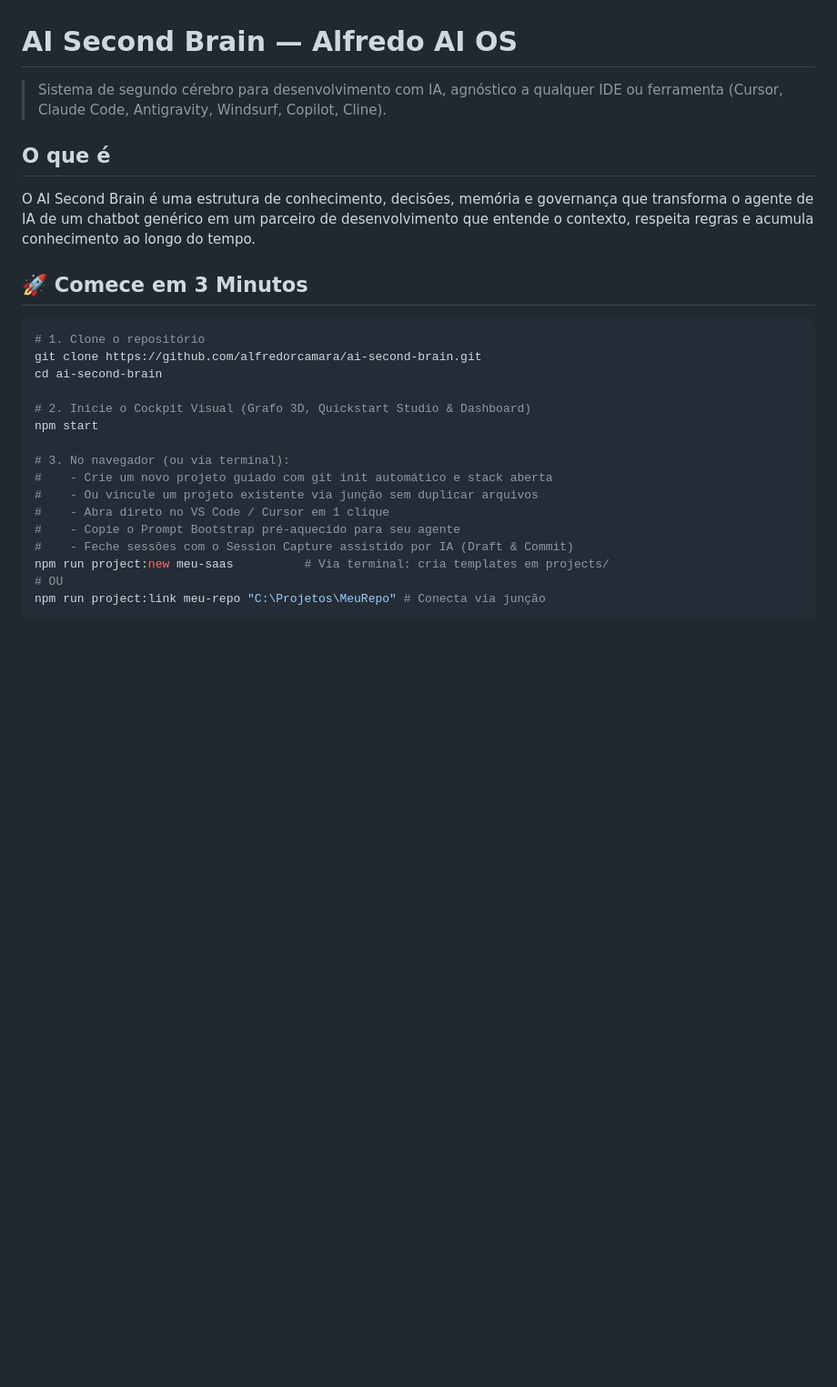
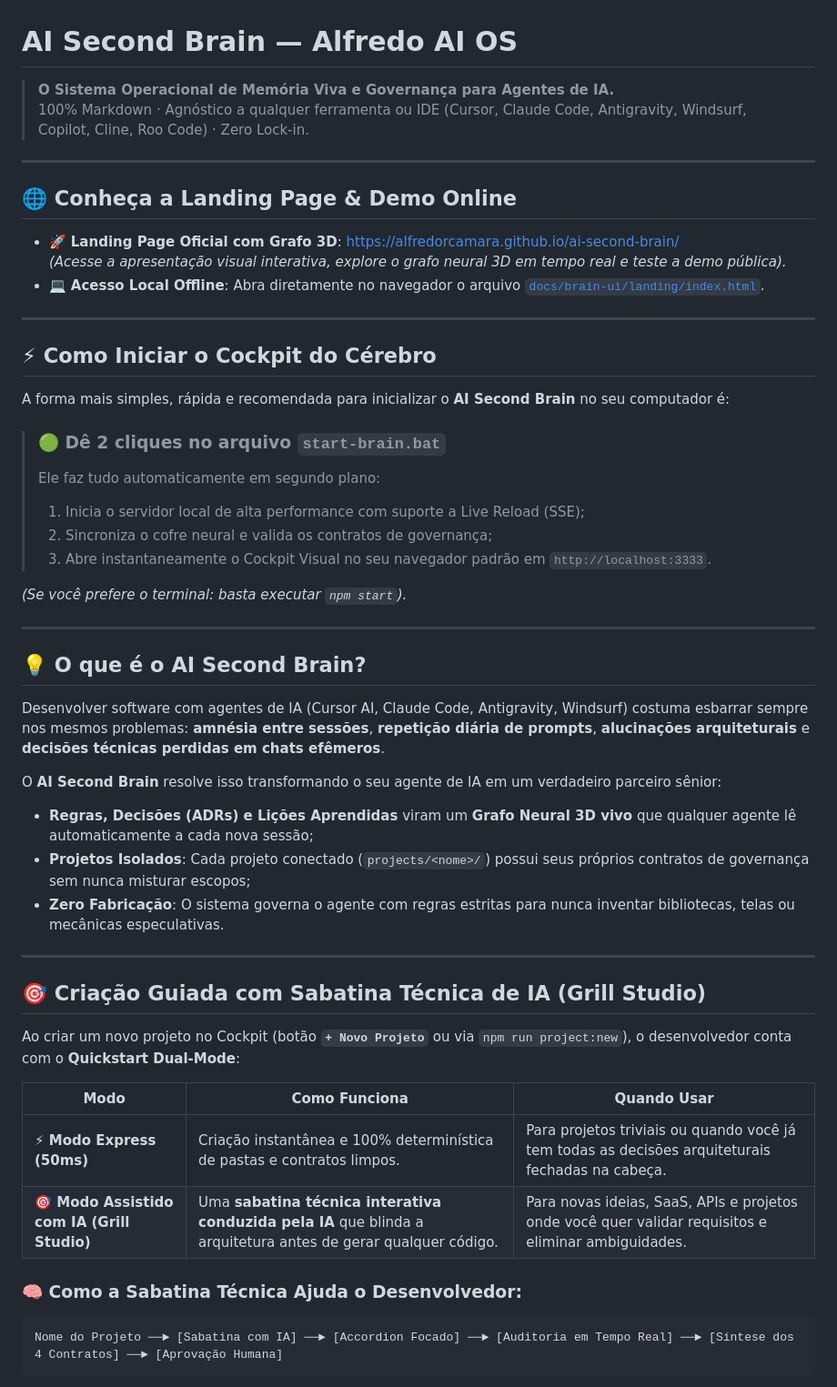
Before and after one commit to alfredorcamara/ai-second-brain, a Markdown page: README.md, the part around one of its changes. Shown at 91% size. Drawn GitHub-style; blank space fills up the shorter version.

````diff
--- a/README.md
+++ b/README.md
@@ -1,31 +1,56 @@
 # AI Second Brain — Alfredo AI OS
 
-> Sistema de segundo cérebro para desenvolvimento com IA, agnóstico a qualquer IDE ou ferramenta (Cursor, Claude Code, Antigravity, Windsurf, Copilot, Cline).
+> **O Sistema Operacional de Memória Viva e Governança para Agentes de IA.**
+> 100% Markdown · Agnóstico a qualquer ferramenta ou IDE (Cursor, Claude Code, Antigravity, Windsurf, Copilot, Cline, Roo Code) · Zero Lock-in.
 
-## O que é
+---
 
-O AI Second Brain é uma estrutura de conhecimento, decisões, memória e governança
-que transforma o agente de IA de um chatbot genérico em um parceiro de desenvolvimento
-que entende o contexto, respeita regras e acumula conhecimento ao longo do tempo.
+## 🌐 Conheça a Landing Page & Demo Online
 
-## 🚀 Comece em 3 Minutos
+- 🚀 **Landing Page Oficial com Grafo 3D**: [https://alfredorcamara.github.io/ai-second-brain/](https://alfredorcamara.github.io/ai-second-brain/)
+  *(Acesse a apresentação visual interativa, explore o grafo neural 3D em tempo real e teste a demo pública).*
+- 💻 **Acesso Local Offline**: Abra diretamente no navegador o arquivo [`docs/brain-ui/landing/index.html`](file:///c:/Projetos/SaaS/Google%20Antigravity/Projetos/AI_SECOND_BRAIN/docs/brain-ui/landing/index.html).
 
-```bash
-# 1. Clone o repositório
-git clone https://github.com/alfredorcamara/ai-second-brain.git
-cd ai-second-brain
+---
 
-# 2. Inicie o Cockpit Visual (Grafo 3D, Quickstart Studio & Dashboard)
-npm start
+## ⚡ Como Iniciar o Cockpit do Cérebro
 
-# 3. No navegador (ou via terminal):
-#    - Crie um novo projeto guiado com git init automático e stack aberta
-#    - Ou vincule um projeto existente via junção sem duplicar arquivos
-#    - Abra direto no VS Code / Cursor em 1 clique
-#    - Copie o Prompt Bootstrap pré-aquecido para seu agente
-#    - Feche sessões com o Session Capture assistido por IA (Draft & Commit)
-npm run project:new meu-saas          # Via terminal: cria templates em projects/
-# OU
-npm run project:link meu-repo "C:\Projetos\MeuRepo" # Conecta via junção
+A forma mais simples, rápida e recomendada para inicializar o **AI Second Brain** no seu computador é:
+
+> ### 🟢 Dê 2 cliques no arquivo `start-brain.bat`
+>
+> Ele faz tudo automaticamente em segundo plano:
+> 1. Inicia o servidor local de alta performance com suporte a Live Reload (SSE);
+> 2. Sincroniza o cofre neural e valida os contratos de governança;
+> 3. Abre instantaneamente o Cockpit Visual no seu navegador padrão em `http://localhost:3333`.
+
+*(Se você prefere o terminal: basta executar `npm start`).*
+
+---
+
+## 💡 O que é o AI Second Brain?
+
+Desenvolver software com agentes de IA (Cursor AI, Claude Code, Antigravity, Windsurf) costuma esbarrar sempre nos mesmos problemas: **amnésia entre sessões**, **repetição diária de prompts**, **alucinações arquiteturais** e **decisões técnicas perdidas em chats efêmeros**.
+
+O **AI Second Brain** resolve isso transformando o seu agente de IA em um verdadeiro parceiro sênior:
+- **Regras, Decisões (ADRs) e Lições Aprendidas** viram um **Grafo Neural 3D vivo** que qualquer agente lê automaticamente a cada nova sessão;
+- **Projetos Isolados**: Cada projeto conectado (`projects/<nome>/`) possui seus próprios contratos de governança sem nunca misturar escopos;
+- **Zero Fabricação**: O sistema governa o agente com regras estritas para nunca inventar bibliotecas, telas ou mecânicas especulativas.
+
+---
+
+## 🎯 Criação Guiada com Sabatina Técnica de IA (Grill Studio)
+
+Ao criar um novo projeto no Cockpit (botão **`+ Novo Projeto`** ou via `npm run project:new`), o desenvolvedor conta com o **Quickstart Dual-Mode**:
+
+| Modo | Como Funciona | Quando Usar |
+|---|---|---|
+| **⚡ Modo Express (50ms)** | Criação instantânea e 100% determinística de pastas e contratos limpos. | Para projetos triviais ou quando você já tem todas as decisões arquiteturais fechadas na cabeça. |
+| **🎯 Modo Assistido com IA (Grill Studio)** | Uma **sabatina técnica interativa conduzida pela IA** que blinda a arquitetura antes de gerar qualquer código. | Para novas ideias, SaaS, APIs e projetos onde você quer validar requisitos e eliminar ambiguidades. |
+
+### 🧠 Como a Sabatina Técnica Ajuda o Desenvolvedor:
+
+```
+Nome do Projeto ──► [Sabatina com IA] ──► [Accordion Focado] ──► [Auditoria em Tempo Real] ──► [Síntese dos 4 Contratos] ──► [Aprovação Humana]
 ```
 
````
Also changed, not shown: other parts of README.md (+113 -92 lines).
